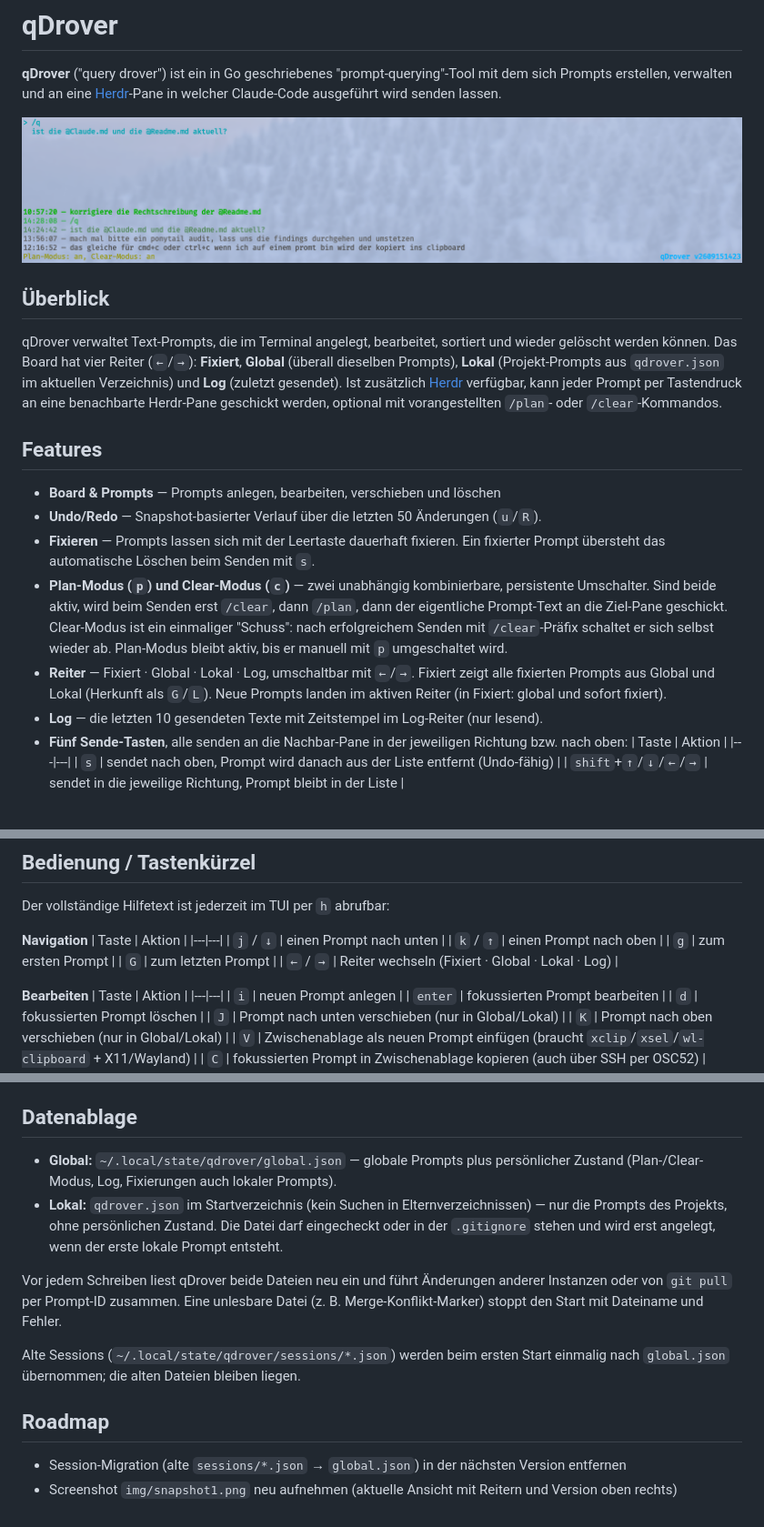
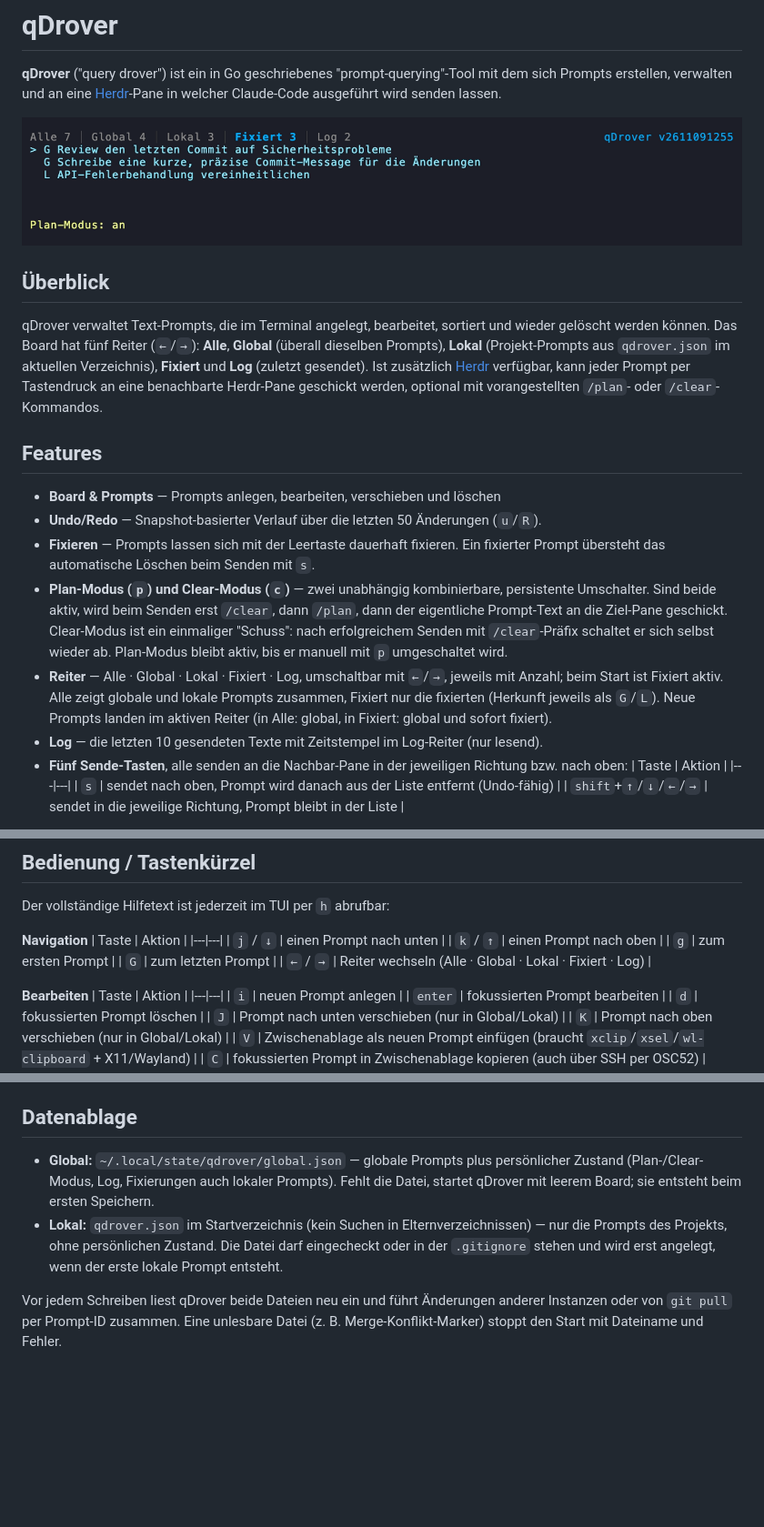
Before and after one commit to zap0xfce2/qDrover, a Markdown page: README.md, 3 parts joined by grey strips. Shown at 91% size. Rendered like a GitHub page; pictures changed too: img/snapshot1.png; blank space fills up the shorter version.

Commit message:
docs: regenerate screenshot via task screenshot (vhs)

```diff
--- a/README.md
+++ b/README.md
@@ -6,7 +6,7 @@
 
 ## Überblick
 
-qDrover verwaltet Text-Prompts, die im Terminal angelegt, bearbeitet, sortiert und wieder gelöscht werden können. Das Board hat vier Reiter (`←`/`→`): **Fixiert**, **Global** (überall dieselben Prompts), **Lokal** (Projekt-Prompts aus `qdrover.json` im aktuellen Verzeichnis) und **Log** (zuletzt gesendet). Ist zusätzlich [Herdr](https://herdr.dev) verfügbar, kann jeder Prompt per Tastendruck an eine benachbarte Herdr-Pane geschickt werden, optional mit vorangestellten `/plan`- oder `/clear`-Kommandos.
+qDrover verwaltet Text-Prompts, die im Terminal angelegt, bearbeitet, sortiert und wieder gelöscht werden können. Das Board hat fünf Reiter (`←`/`→`): **Alle**, **Global** (überall dieselben Prompts), **Lokal** (Projekt-Prompts aus `qdrover.json` im aktuellen Verzeichnis), **Fixiert** und **Log** (zuletzt gesendet). Ist zusätzlich [Herdr](https://herdr.dev) verfügbar, kann jeder Prompt per Tastendruck an eine benachbarte Herdr-Pane geschickt werden, optional mit vorangestellten `/plan`- oder `/clear`-Kommandos.
 
 ## Features
 
@@ -14,7 +14,7 @@ qDrover verwaltet Text-Prompts, die im Terminal angelegt, bearbeitet, sortiert u
 - **Undo/Redo** — Snapshot-basierter Verlauf über die letzten 50 Änderungen (`u`/`R`).
 - **Fixieren** — Prompts lassen sich mit der Leertaste dauerhaft fixieren. Ein fixierter Prompt übersteht das automatische Löschen beim Senden mit `s`.
 - **Plan-Modus (`p`) und Clear-Modus (`c`)** — zwei unabhängig kombinierbare, persistente Umschalter. Sind beide aktiv, wird beim Senden erst `/clear`, dann `/plan`, dann der eigentliche Prompt-Text an die Ziel-Pane geschickt. Clear-Modus ist ein einmaliger "Schuss": nach erfolgreichem Senden mit `/clear`-Präfix schaltet er sich selbst wieder ab. Plan-Modus bleibt aktiv, bis er manuell mit `p` umgeschaltet wird.
-- **Reiter** — Fixiert · Global · Lokal · Log, umschaltbar mit `←`/`→`. Fixiert zeigt alle fixierten Prompts aus Global und Lokal (Herkunft als `G`/`L`). Neue Prompts landen im aktiven Reiter (in Fixiert: global und sofort fixiert).
+- **Reiter** — Alle · Global · Lokal · Fixiert · Log, umschaltbar mit `←`/`→`, jeweils mit Anzahl; beim Start ist Fixiert aktiv. Alle zeigt globale und lokale Prompts zusammen, Fixiert nur die fixierten (Herkunft jeweils als `G`/`L`). Neue Prompts landen im aktiven Reiter (in Alle: global, in Fixiert: global und sofort fixiert).
 - **Log** — die letzten 10 gesendeten Texte mit Zeitstempel im Log-Reiter (nur lesend).
 - **Fünf Sende-Tasten**, alle senden an die Nachbar-Pane in der jeweiligen Richtung bzw. nach oben:
   | Taste | Aktion |
@@ -77,7 +78,7 @@ Der vollständige Hilfetext ist jederzeit im TUI per `h` abrufbar:
 | `k` / `↑` | einen Prompt nach oben |
 | `g` | zum ersten Prompt |
 | `G` | zum letzten Prompt |
-| `←` / `→` | Reiter wechseln (Fixiert · Global · Lokal · Log) |
+| `←` / `→` | Reiter wechseln (Alle · Global · Lokal · Fixiert · Log) |
 
 **Bearbeiten**
 | Taste | Aktion |
@@ -148,14 +149,7 @@ Legt einen lokalen Prompt in `qdrover.json` im aktuellen Verzeichnis an (Text au
 
 ## Datenablage
 
-- **Global:** `~/.local/state/qdrover/global.json` — globale Prompts plus persönlicher Zustand (Plan-/Clear-Modus, Log, Fixierungen auch lokaler Prompts).
+- **Global:** `~/.local/state/qdrover/global.json` — globale Prompts plus persönlicher Zustand (Plan-/Clear-Modus, Log, Fixierungen auch lokaler Prompts). Fehlt die Datei, startet qDrover mit leerem Board; sie entsteht beim ersten Speichern.
 - **Lokal:** `qdrover.json` im Startverzeichnis (kein Suchen in Elternverzeichnissen) — nur die Prompts des Projekts, ohne persönlichen Zustand. Die Datei darf eingecheckt oder in der `.gitignore` stehen und wird erst angelegt, wenn der erste lokale Prompt entsteht.
 
 Vor jedem Schreiben liest qDrover beide Dateien neu ein und führt Änderungen anderer Instanzen oder von `git pull` per Prompt-ID zusammen. Eine unlesbare Datei (z. B. Merge-Konflikt-Marker) stoppt den Start mit Dateiname und Fehler.
-
-Alte Sessions (`~/.local/state/qdrover/sessions/*.json`) werden beim ersten Start einmalig nach `global.json` übernommen; die alten Dateien bleiben liegen.
-
-## Roadmap
-
-- Session-Migration (alte `sessions/*.json` → `global.json`) in der nächsten Version entfernen
-- Screenshot `img/snapshot1.png` neu aufnehmen (aktuelle Ansicht mit Reitern und Version oben rechts)
```
Also changed, not shown: other parts of README.md (+1 -0 lines), 4 other files.
